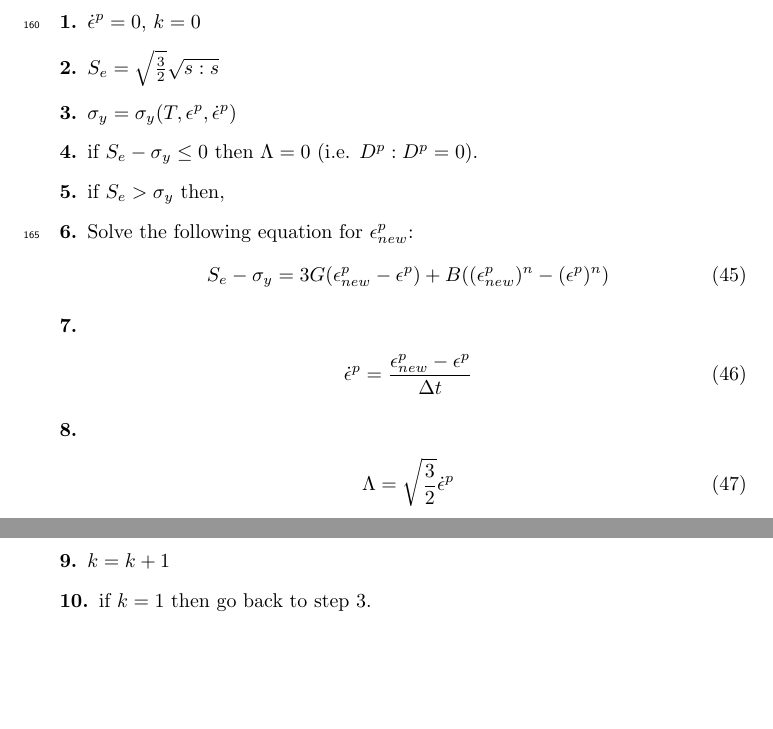
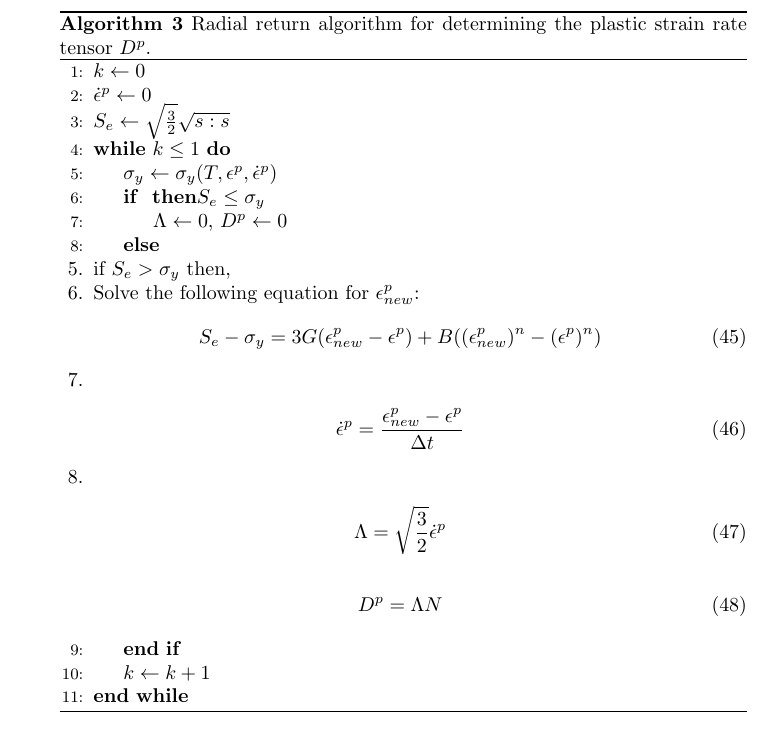
Before and after one commit to msussman42/PLSMOFVOF, a LaTeX document (FSI.tex): two parts of pages 10 and 11 of 21 before the commit and part of page 11 of 22 after it, the two joined at a grey line, cut at the place of the change, the shorter picture padded with empty space. Compiled offline with pdfLaTeX.

Commit message:
radial return algorithm

```diff
--- a/FSI.tex
+++ b/FSI.tex
@@ -753,12 +753,21 @@ appears in (\ref{plastic_strain_rate}), the following ``radial
 return algorithm'' is implemented
 (see \cite{tran2004particle} for the case when $n=1$ in (\ref{Johnson})
 or (\ref{zerilli})):
-\begin{description}
-\item[1.] $\dot{\epsilon}^{p}=0$, $k=0$
-\item[2.] $S_{e}=\sqrt{\frac{3}{2}}\sqrt{s:s}$
-\item[3.] $\sigma_{y}=\sigma_{y}(T,\epsilon^{p},\dot{\epsilon}^{p})$
-\item[4.]
-	if $S_{e}-\sigma_{y}\le 0$ then $\Lambda=0$ (i.e. $D^{p}:D^{p}=0$).
+
+%\If \ElseIf \Else \EndIf
+\begin{algorithm}
+\caption{Radial return algorithm for determining the
+plastic strain rate tensor $D^{p}$.\label{radial_return_algorithm}}
+
+\begin{algorithmic}[1] % [1] enables line numbering
+\State $k \gets 0$
+\State $\dot{\epsilon}^{p}\gets 0$
+\State $S_{e} \gets \sqrt{\frac{3}{2}}\sqrt{s:s}$
+\While{$k \le 1$}
+\State $\sigma_{y} \gets \sigma_{y}(T,\epsilon^{p},\dot{\epsilon}^{p})$
+\If $S_{e}\le\sigma_{y}$
+\State $\Lambda \gets 0$, $D^{p}\gets 0$
+\Else
 \item[5.]
 	if $S_{e}>\sigma_{y}$ then,
 \item[6.]
@@ -780,9 +789,11 @@ or (\ref{zerilli})):
 	 \begin{eqnarray}
 		 D^{p}=\Lambda N
 	 \end{eqnarray}
-\item[9.] $k=k+1$
-\item[10.] if $k=1$ then go back to step 3.
-\end{description}
+\EndIf
+\State $k \gets k+1$
+\EndWhile
+\end{algorithmic}
+\end{algorithm}
 
 The mathematical model at sharp interfaces is given as follows.  First,
 define a ``closest point'' function:
```
Also changed, not shown: FSI.pdf, FSI.tex (8 more changed lines), 3 other files.
